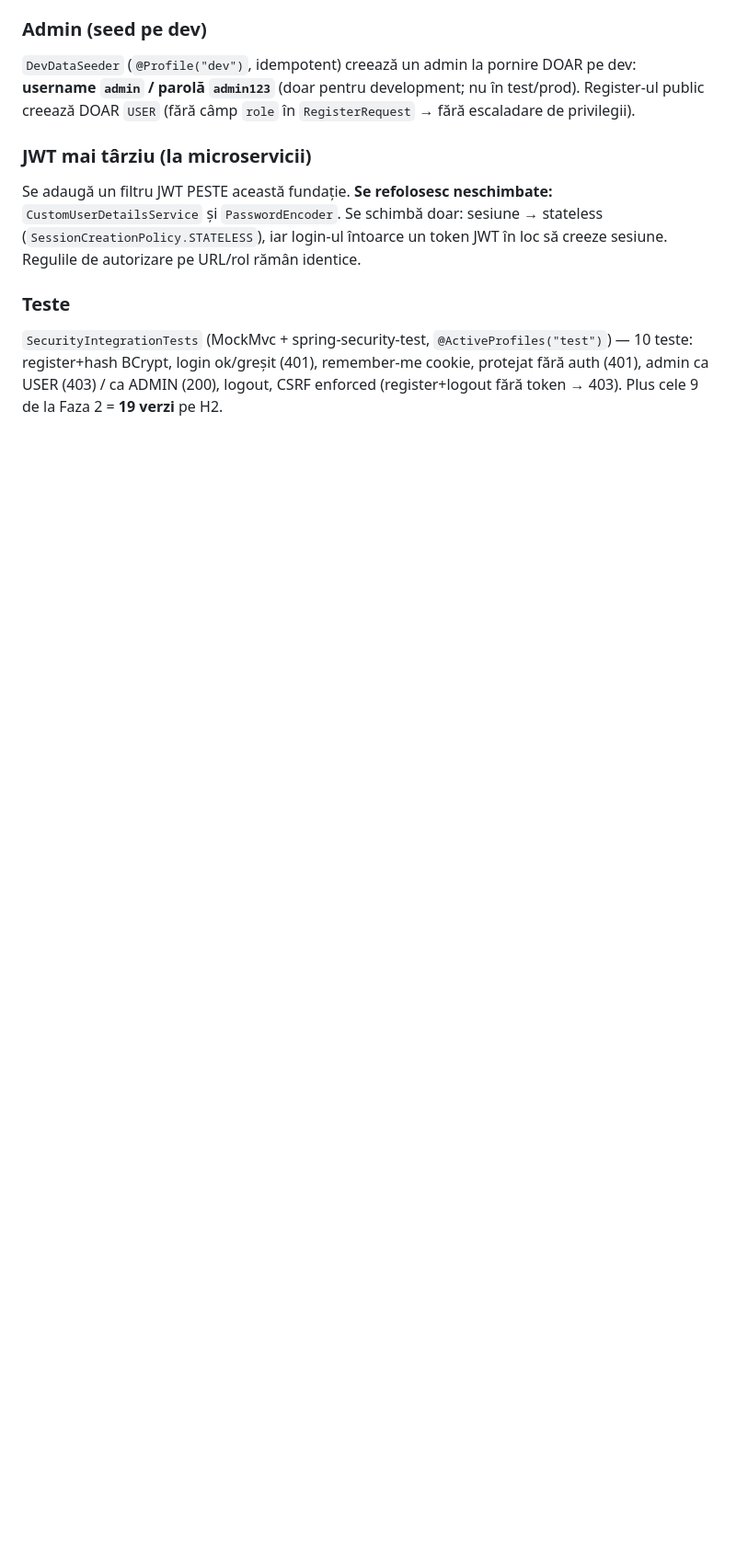
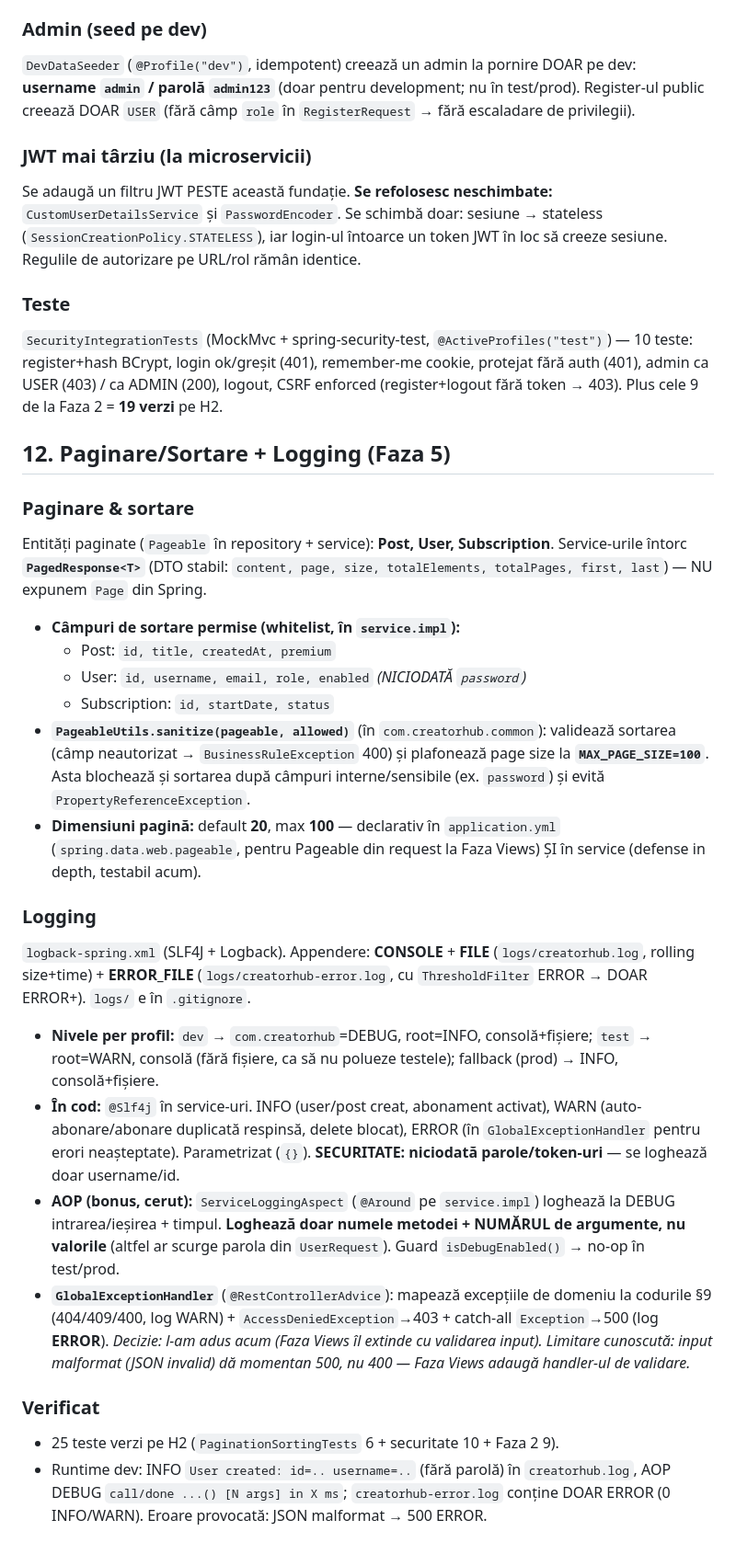
Before and after one commit to Carol7237/CreatorHub, a Markdown page: CLAUDE.md, the part around one of its changes. Shown at 92% size. GitHub-like rendering; blank space fills up the shorter version.

```diff
--- a/CLAUDE.md
+++ b/CLAUDE.md
@@ -325,3 +332,51 @@ stateless (`SessionCreationPolicy.STATELESS`), iar login-ul întoarce un token J
 protejat fără auth (401), admin ca USER (403) / ca ADMIN (200), logout, CSRF
 enforced (register+logout fără token → 403). Plus cele 9 de la Faza 2 = **19 verzi**
 pe H2.
+
+## 12. Paginare/Sortare + Logging (Faza 5)
+
+### Paginare & sortare
+Entități paginate (`Pageable` în repository + service): **Post, User, Subscription**.
+Service-urile întorc **`PagedResponse<T>`** (DTO stabil: `content, page, size,
+totalElements, totalPages, first, last`) — NU expunem `Page` din Spring.
+
+- **Câmpuri de sortare permise (whitelist, în `service.impl`):**
+  - Post: `id, title, createdAt, premium`
+  - User: `id, username, email, role, enabled` *(NICIODATĂ `password`)*
+  - Subscription: `id, startDate, status`
+- **`PageableUtils.sanitize(pageable, allowed)`** (în `com.creatorhub.common`):
+  validează sortarea (câmp neautorizat → `BusinessRuleException` 400) și plafonează
+  page size la **`MAX_PAGE_SIZE=100`**. Asta blochează și sortarea după câmpuri
+  interne/sensibile (ex. `password`) și evită `PropertyReferenceException`.
+- **Dimensiuni pagină:** default **20**, max **100** — declarativ în `application.yml`
+  (`spring.data.web.pageable`, pentru Pageable din request la Faza Views) ȘI în
+  service (defense in depth, testabil acum).
+
+### Logging
+`logback-spring.xml` (SLF4J + Logback). Appendere: **CONSOLE** + **FILE**
+(`logs/creatorhub.log`, rolling size+time) + **ERROR_FILE**
+(`logs/creatorhub-error.log`, cu `ThresholdFilter` ERROR → DOAR ERROR+). `logs/`
+e în `.gitignore`.
+
+- **Nivele per profil:** `dev` → `com.creatorhub`=DEBUG, root=INFO, consolă+fișiere;
+  `test` → root=WARN, consolă (fără fișiere, ca să nu polueze testele); fallback
+  (prod) → INFO, consolă+fișiere.
+- **În cod:** `@Slf4j` în service-uri. INFO (user/post creat, abonament activat),
+  WARN (auto-abonare/abonare duplicată respinsă, delete blocat), ERROR (în
+  `GlobalExceptionHandler` pentru erori neașteptate). Parametrizat (`{}`).
+  **SECURITATE: niciodată parole/token-uri** — se loghează doar username/id.
+- **AOP (bonus, cerut):** `ServiceLoggingAspect` (`@Around` pe `service.impl`)
+  loghează la DEBUG intrarea/ieșirea + timpul. **Loghează doar numele metodei +
+  NUMĂRUL de argumente, nu valorile** (altfel ar scurge parola din `UserRequest`).
+  Guard `isDebugEnabled()` → no-op în test/prod.
+- **`GlobalExceptionHandler`** (`@RestControllerAdvice`): mapează excepțiile de
+  domeniu la codurile §9 (404/409/400, log WARN) + `AccessDeniedException`→403 +
+  catch-all `Exception`→500 (log **ERROR**). *Decizie: l-am adus acum (Faza Views
+  îl extinde cu validarea input). Limitare cunoscută: input malformat (JSON
+  invalid) dă momentan 500, nu 400 — Faza Views adaugă handler-ul de validare.*
+
+### Verificat
+- 25 teste verzi pe H2 (`PaginationSortingTests` 6 + securitate 10 + Faza 2 9).
+- Runtime dev: INFO `User created: id=.. username=..` (fără parolă) în
+  `creatorhub.log`, AOP DEBUG `call/done ...() [N args] in X ms`; `creatorhub-error.log`
+  conține DOAR ERROR (0 INFO/WARN). Eroare provocată: JSON malformat → 500 ERROR.
```
Also changed, not shown: other parts of CLAUDE.md (+11 -4 lines), README.md (+28 -0 lines).
